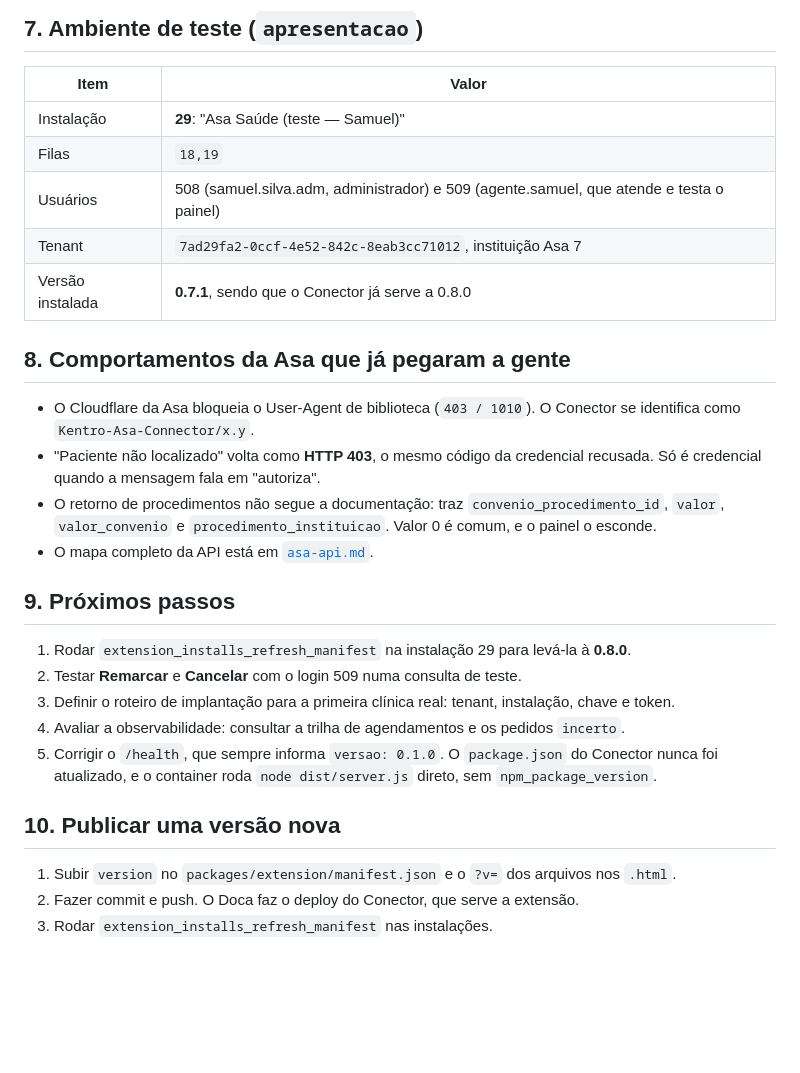
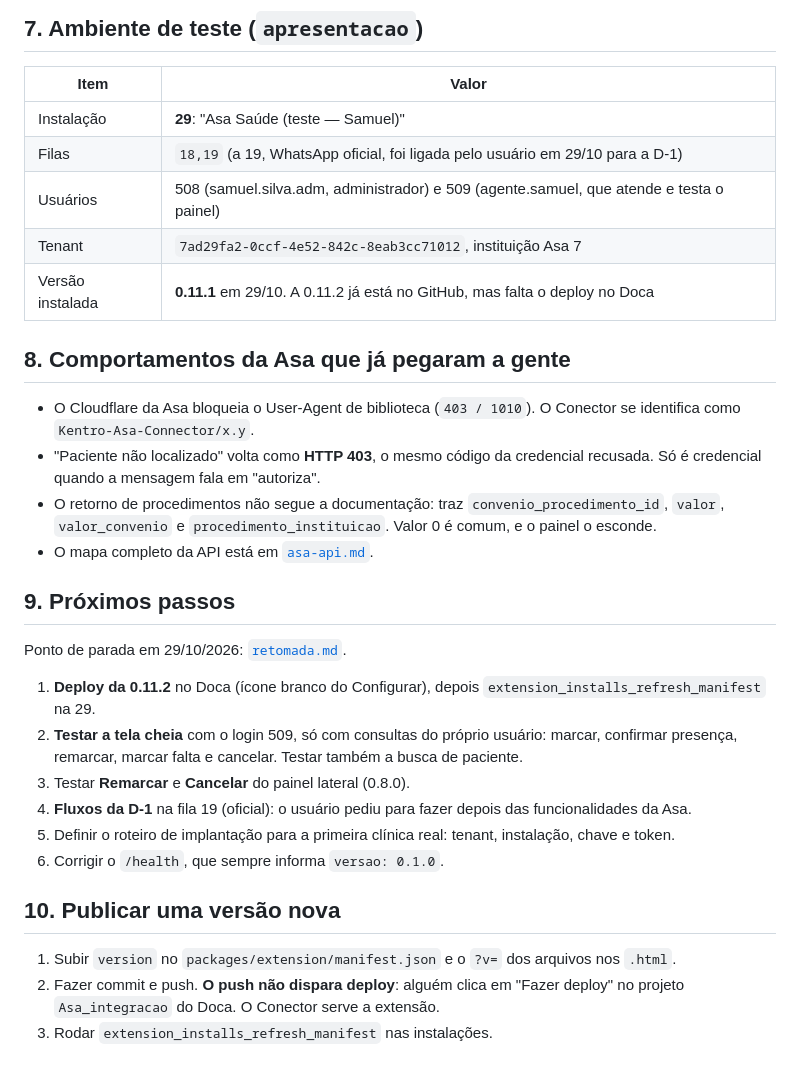
Before and after one commit to samuelsilvasantostech-code/Asa_integracao, a Markdown page: docs/visao-geral.md, the part around the change. GitHub-like rendering; blank space fills up the shorter version.

Commit message:
Docs: ponto de retomada em 29/10 e visão geral atualizada (0.11.x)
Co-Authored-By: Claude Opus 5.5 <noreply@anthropic.com>

```diff
--- a/docs/visao-geral.md
+++ b/docs/visao-geral.md
@@ -104,10 +104,10 @@ A extensão é servida **pelo Conector**, e não pelo tipo "Extensão" do Doca.
 | Item | Valor |
 |---|---|
 | Instalação | **29**: "Asa Saúde (teste — Samuel)" |
-| Filas | `18,19` |
+| Filas | `18,19` (a 19, WhatsApp oficial, foi ligada pelo usuário em 29/10 para a D-1) |
 | Usuários | 508 (samuel.silva.adm, administrador) e 509 (agente.samuel, que atende e testa o painel) |
 | Tenant | `7ad29fa2-0ccf-4e52-842c-8eab3cc71012`, instituição Asa 7 |
-| Versão instalada | **0.7.1**, sendo que o Conector já serve a 0.8.0 |
+| Versão instalada | **0.11.1** em 29/10. A 0.11.2 já está no GitHub, mas falta o deploy no Doca |
 
 ## 8. Comportamentos da Asa que já pegaram a gente
 
@@ -121,15 +121,19 @@ A extensão é servida **pelo Conector**, e não pelo tipo "Extensão" do Doca.
 
 ## 9. Próximos passos
 
-1. Rodar `extension_installs_refresh_manifest` na instalação 29 para levá-la à **0.8.0**.
-2. Testar **Remarcar** e **Cancelar** com o login 509 numa consulta de teste.
-3. Definir o roteiro de implantação para a primeira clínica real: tenant, instalação, chave e token.
-4. Avaliar a observabilidade: consultar a trilha de agendamentos e os pedidos `incerto`.
-5. Corrigir o `/health`, que sempre informa `versao: 0.1.0`. O `package.json` do Conector nunca foi atualizado,
-   e o container roda `node dist/server.js` direto, sem `npm_package_version`.
+Ponto de parada em 29/10/2026: [`retomada.md`](retomada.md).
+
+1. **Deploy da 0.11.2** no Doca (ícone branco do Configurar), depois `extension_installs_refresh_manifest` na 29.
+2. **Testar a tela cheia** com o login 509, só com consultas do próprio usuário: marcar, confirmar presença,
+   remarcar, marcar falta e cancelar. Testar também a busca de paciente.
+3. Testar **Remarcar** e **Cancelar** do painel lateral (0.8.0).
+4. **Fluxos da D-1** na fila 19 (oficial): o usuário pediu para fazer depois das funcionalidades da Asa.
+5. Definir o roteiro de implantação para a primeira clínica real: tenant, instalação, chave e token.
+6. Corrigir o `/health`, que sempre informa `versao: 0.1.0`.
 
 ## 10. Publicar uma versão nova
 
 1. Subir `version` no `packages/extension/manifest.json` e o `?v=` dos arquivos nos `.html`.
-2. Fazer commit e push. O Doca faz o deploy do Conector, que serve a extensão.
+2. Fazer commit e push. **O push não dispara deploy**: alguém clica em "Fazer deploy" no projeto
+   `Asa_integracao` do Doca. O Conector serve a extensão.
 3. Rodar `extension_installs_refresh_manifest` nas instalações.
```
Also changed, not shown: docs/retomada.md (added, +56 -0 lines).
